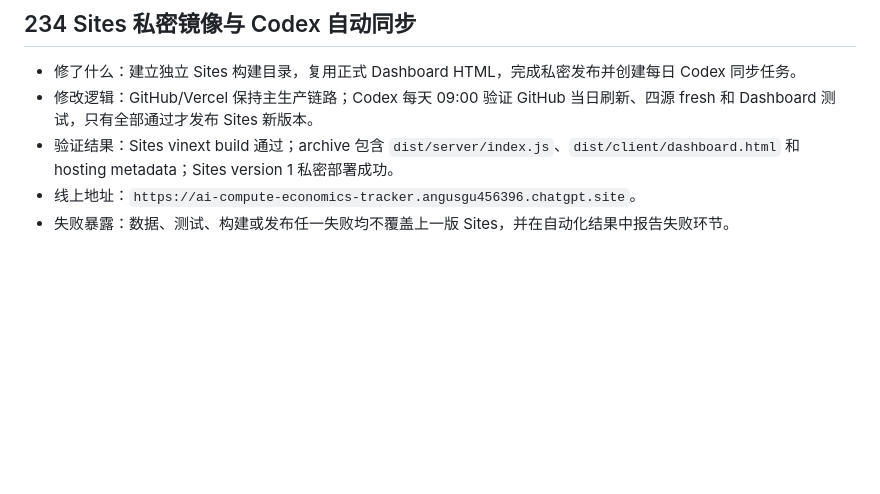
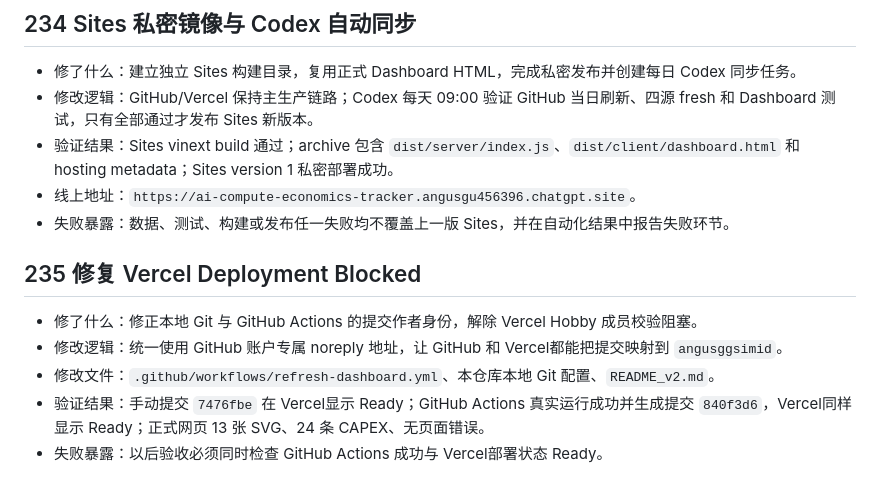
Before and after one commit to angusggsimid/ai-compute-economics-tracker, a Markdown page: docs/FIX_LOG_2026-07-12.md, the part around the change. Rendered like a GitHub page; blank space fills up the shorter version.

```diff
--- a/docs/FIX_LOG_2026-07-12.md
+++ b/docs/FIX_LOG_2026-07-12.md
@@ -76,3 +76,10 @@
 - 验证结果：Sites vinext build 通过；archive 包含 `dist/server/index.js`、`dist/client/dashboard.html` 和 hosting metadata；Sites version 1 私密部署成功。
 - 线上地址：`https://ai-compute-economics-tracker.angusgu456396.chatgpt.site`。
 - 失败暴露：数据、测试、构建或发布任一失败均不覆盖上一版 Sites，并在自动化结果中报告失败环节。
+## 235 修复 Vercel Deployment Blocked
+
+- 修了什么：修正本地 Git 与 GitHub Actions 的提交作者身份，解除 Vercel Hobby 成员校验阻塞。
+- 修改逻辑：统一使用 GitHub 账户专属 noreply 地址，让 GitHub 和 Vercel都能把提交映射到 `angusggsimid`。
+- 修改文件：`.github/workflows/refresh-dashboard.yml`、本仓库本地 Git 配置、`README_v2.md`。
+- 验证结果：手动提交 `7476fbe` 在 Vercel显示 Ready；GitHub Actions 真实运行成功并生成提交 `840f3d6`，Vercel同样显示 Ready；正式网页 13 张 SVG、24 条 CAPEX、无页面错误。
+- 失败暴露：以后验收必须同时检查 GitHub Actions 成功与 Vercel部署状态 Ready。
```
Also changed, not shown: README_v2.md (+2 -0 lines).
